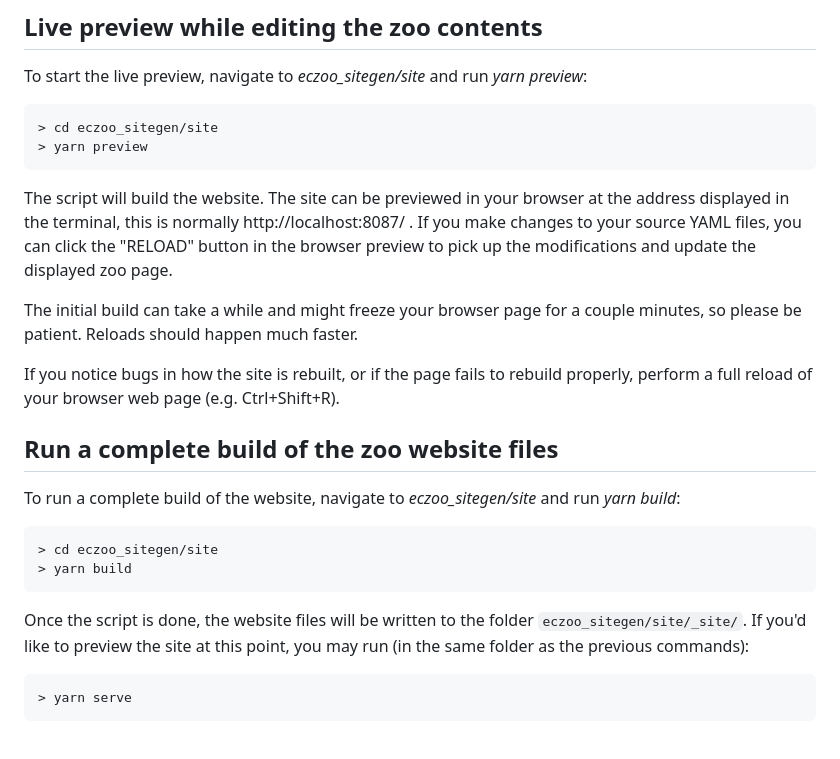
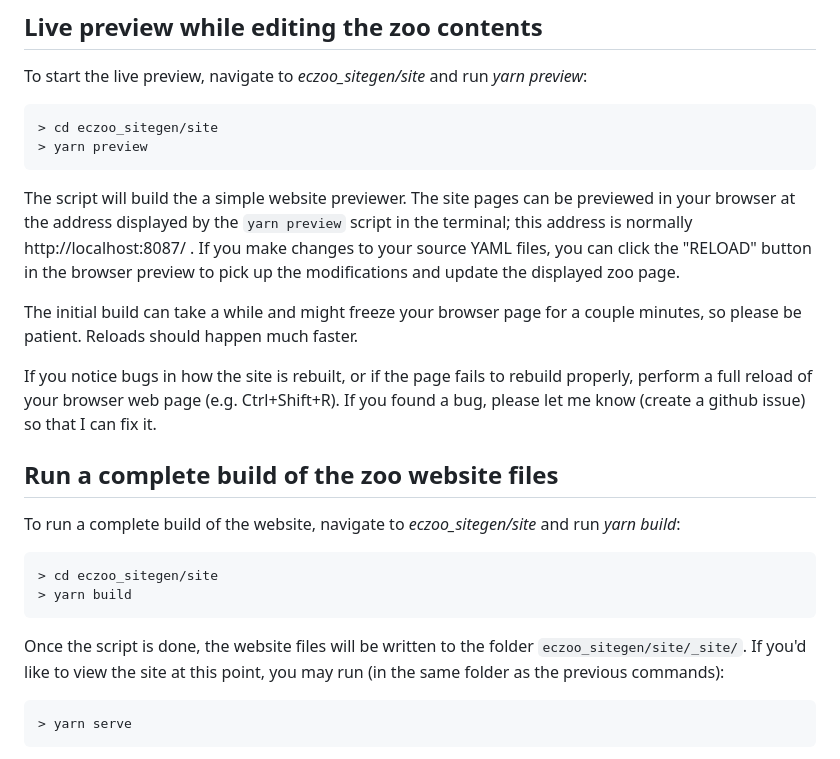
Before and after one commit to errorcorrectionzoo/eczoo_sitegen, a Markdown page: README.md, the part around the change. Rendered like a GitHub page.

````diff
--- a/README.md
+++ b/README.md
@@ -61,8 +61,9 @@ To start the live preview, navigate to *eczoo_sitegen/site* and run *yarn previe
 > yarn preview
 ```
 
-The script will build the website. The site can be previewed in your browser at
-the address displayed in the terminal, this is normally http://localhost:8087/ .
+The script will build the a simple website previewer.  The site pages can be
+previewed in your browser at the address displayed by the `yarn preview` script
+in the terminal; this address is normally http://localhost:8087/ .
 If you make changes to your source YAML files, you can click the "RELOAD" button
 in the browser preview to pick up the modifications and update the displayed zoo
 page.
@@ -72,6 +73,8 @@ couple minutes, so please be patient.  Reloads should happen much faster.
 
 If you notice bugs in how the site is rebuilt, or if the page fails to rebuild
 properly, perform a full reload of your browser web page (e.g. Ctrl+Shift+R).
+If you found a bug, please let me know (create a github issue) so that I can fix
+it.
 
 
 ## Run a complete build of the zoo website files
@@ -83,7 +86,7 @@ To run a complete build of the website, navigate to *eczoo_sitegen/site* and run
 ```
 
 Once the script is done, the website files will be written to the folder
-`eczoo_sitegen/site/_site/`.  If you'd like to preview the site at this point,
+`eczoo_sitegen/site/_site/`.  If you'd like to view the site at this point,
 you may run (in the same folder as the previous commands):
 ```
 > yarn serve
````
